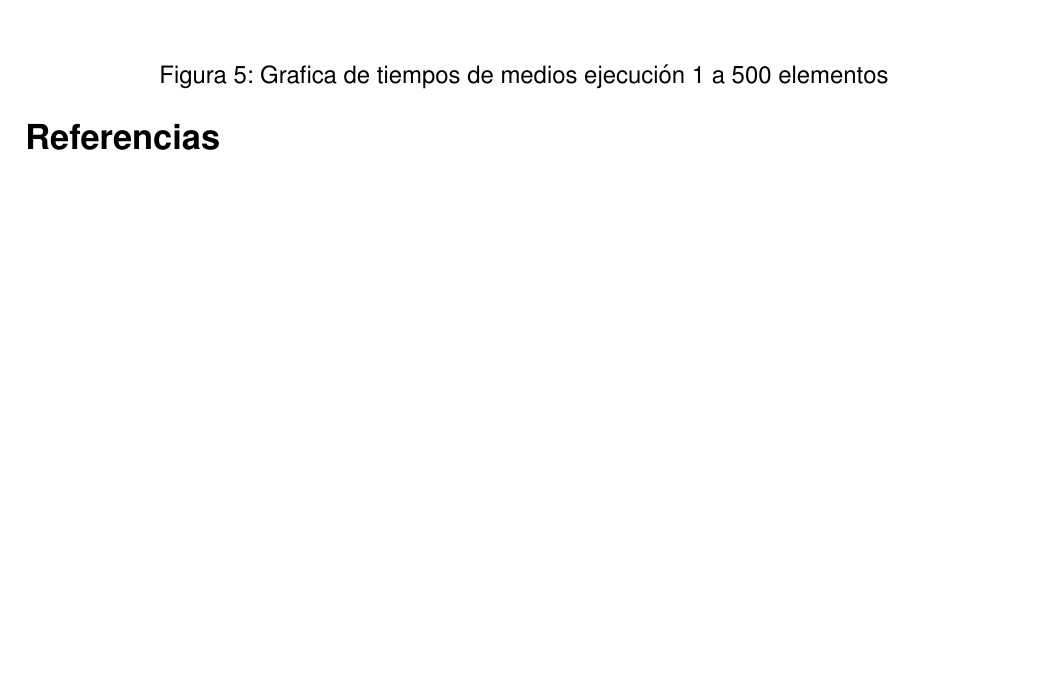
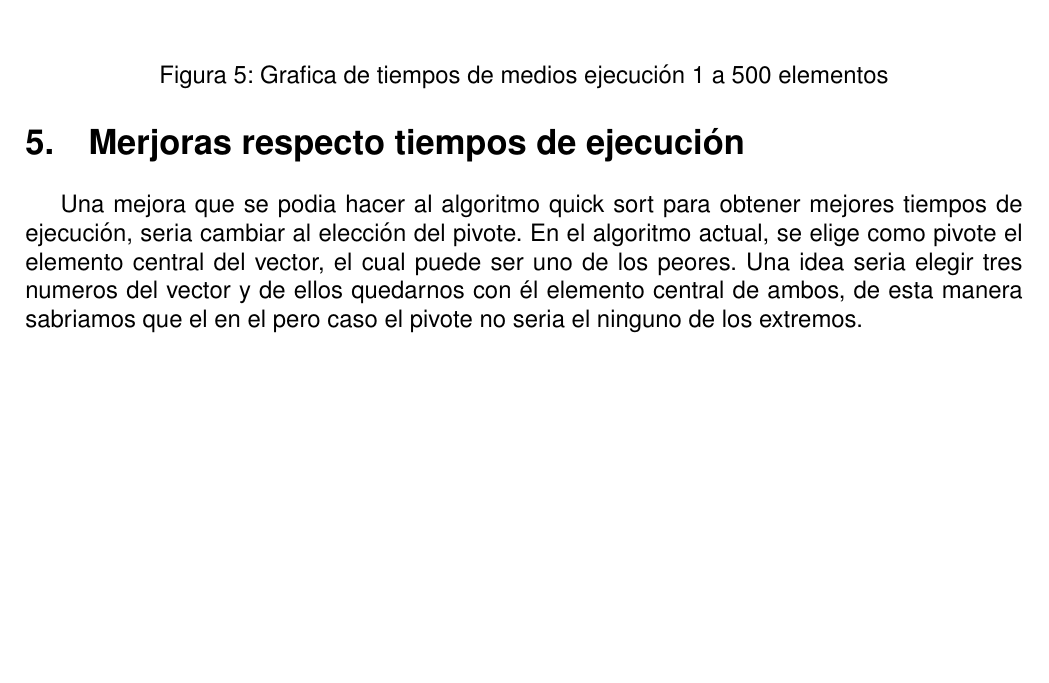
Before and after one commit to LydiaMartinezFortun/TEII, a LaTeX paper (memoriaTEII-DIS.tex): part of page 8 of 9, cut so that both start at the same text, the shorter picture padded with empty space. Compiled offline with pdfLaTeX.

Commit message:
Mejoras de tiempos de ejecucion

```diff
--- a/memoriaTEII-DIS.tex
+++ b/memoriaTEII-DIS.tex
@@ -209,4 +209,7 @@ En esta gráfica tambien se observa que el crecimiento es de orden similiar a li
 \label{fig:tiemposMedios}
 \end{figure}
 
+\section{Merjoras respecto tiempos de ejecución}
+Una mejora que se podia hacer al algoritmo quick sort para obtener mejores tiempos de ejecución, seria cambiar al elección del pivote.
+En el algoritmo actual, se elige como pivote el elemento central del vector, el cual puede ser uno de los peores. Una idea seria elegir tres numeros del vector y de ellos quedarnos con él elemento central de ambos, de esta manera sabriamos que el en el pero caso el pivote no seria el ninguno de los extremos.
 
```
Also changed, not shown: memoriaTEII-DIS.tex (3 more changed lines).
